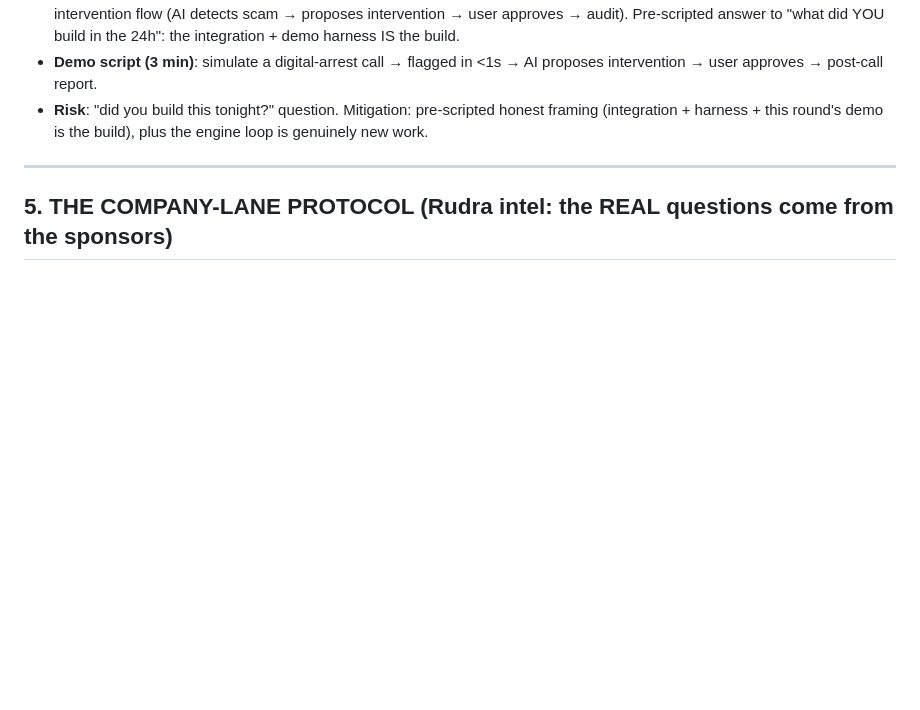
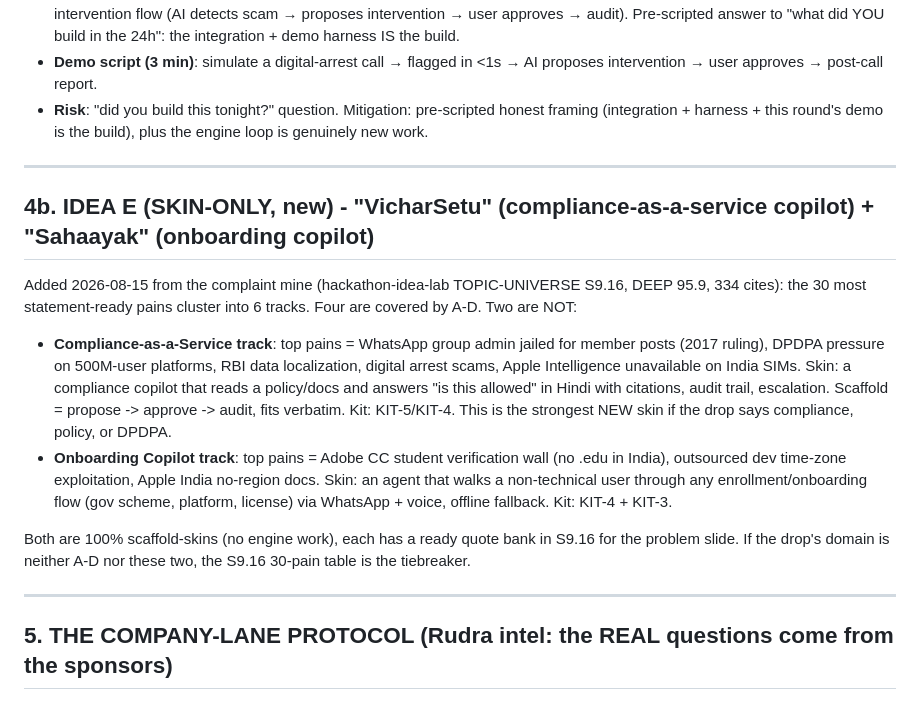
Before and after one commit to harshgounder/craft-n-code, a Markdown page: research/IDEA-BANK.md, the part around the change. Drawn GitHub-style; blank space fills up the shorter version.

```diff
--- a/research/IDEA-BANK.md
+++ b/research/IDEA-BANK.md
@@ -96,6 +96,17 @@ Our existing product (IIC 3.0, ~/iic-3/kavach): real-time scam-call screening, s
 
 ---
 
+## 4b. IDEA E (SKIN-ONLY, new) - "VicharSetu" (compliance-as-a-service copilot) + "Sahaayak" (onboarding copilot)
+
+Added 2026-08-15 from the complaint mine (hackathon-idea-lab TOPIC-UNIVERSE S9.16, DEEP 95.9, 334 cites): the 30 most statement-ready pains cluster into 6 tracks. Four are covered by A-D. Two are NOT:
+
+- **Compliance-as-a-Service track**: top pains = WhatsApp group admin jailed for member posts (2017 ruling), DPDPA pressure on 500M-user platforms, RBI data localization, digital arrest scams, Apple Intelligence unavailable on India SIMs. Skin: a compliance copilot that reads a policy/docs and answers "is this allowed" in Hindi with citations, audit trail, escalation. Scaffold = propose -> approve -> audit, fits verbatim. Kit: KIT-5/KIT-4. This is the strongest NEW skin if the drop says compliance, policy, or DPDPA.
+- **Onboarding Copilot track**: top pains = Adobe CC student verification wall (no .edu in India), outsourced dev time-zone exploitation, Apple India no-region docs. Skin: an agent that walks a non-technical user through any enrollment/onboarding flow (gov scheme, platform, license) via WhatsApp + voice, offline fallback. Kit: KIT-4 + KIT-3.
+
+Both are 100% scaffold-skins (no engine work), each has a ready quote bank in S9.16 for the problem slide. If the drop's domain is neither A-D nor these two, the S9.16 30-pain table is the tiebreaker.
+
+---
+
 ## 5. THE COMPANY-LANE PROTOCOL (Rudra intel: the REAL questions come from the sponsors)
 
 ### How to read the drop (2-minute scan)
```
Also changed, not shown: research/CHANNELS-CNC.md (+17 -0 lines).
